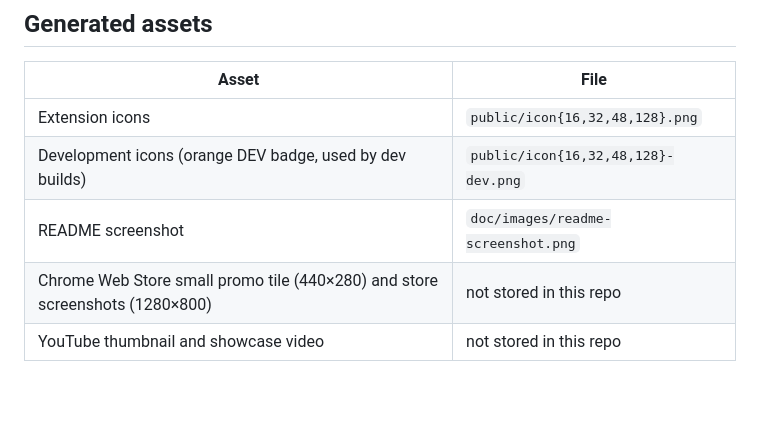
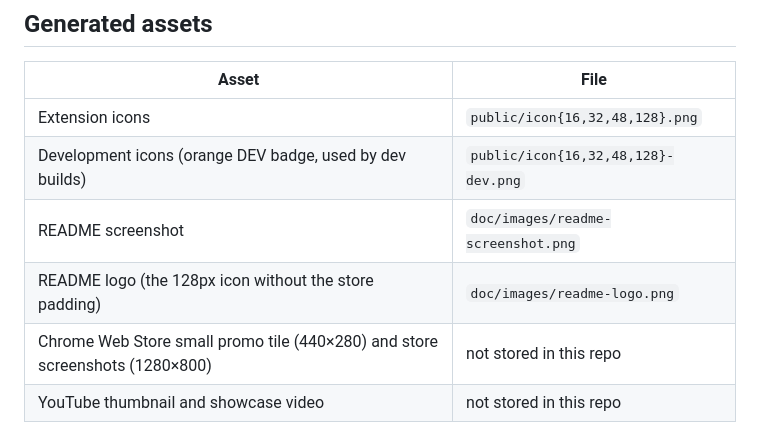
Before and after one commit to rinn7e/damn-center-extension, a Markdown page: doc/assets.md, the part around the change. Drawn GitHub-style; blank space fills up the shorter version.

```diff
--- a/doc/assets.md
+++ b/doc/assets.md
@@ -12,6 +12,7 @@ stay in sync.
 | Extension icons                                                              | `public/icon{16,32,48,128}.png`     |
 | Development icons (orange DEV badge, used by dev builds)                     | `public/icon{16,32,48,128}-dev.png` |
 | README screenshot                                                            | `doc/images/readme-screenshot.png`  |
+| README logo (the 128px icon without the store padding)                       | `doc/images/readme-logo.png`        |
 | Chrome Web Store small promo tile (440×280) and store screenshots (1280×800) | not stored in this repo             |
 | YouTube thumbnail and showcase video                                         | not stored in this repo             |
 
```
Also changed, not shown: README.md (+1 -1 lines), doc/images/readme-logo.png (added).
